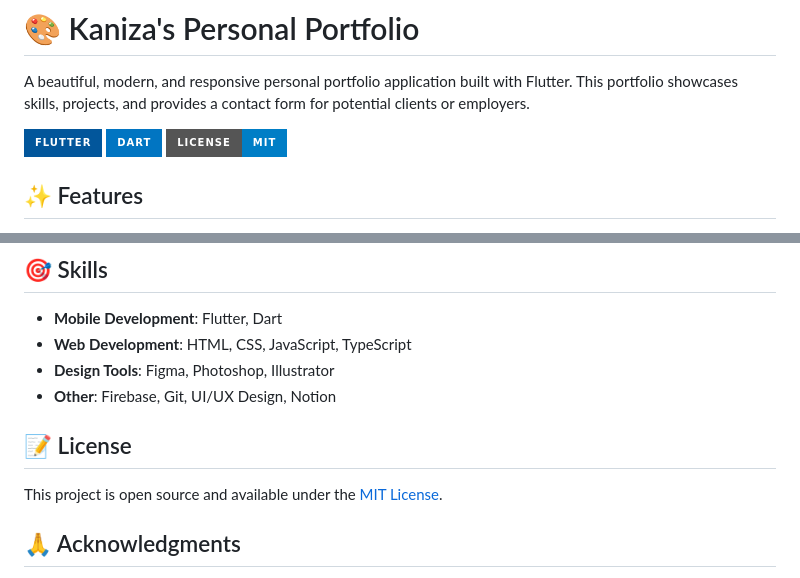
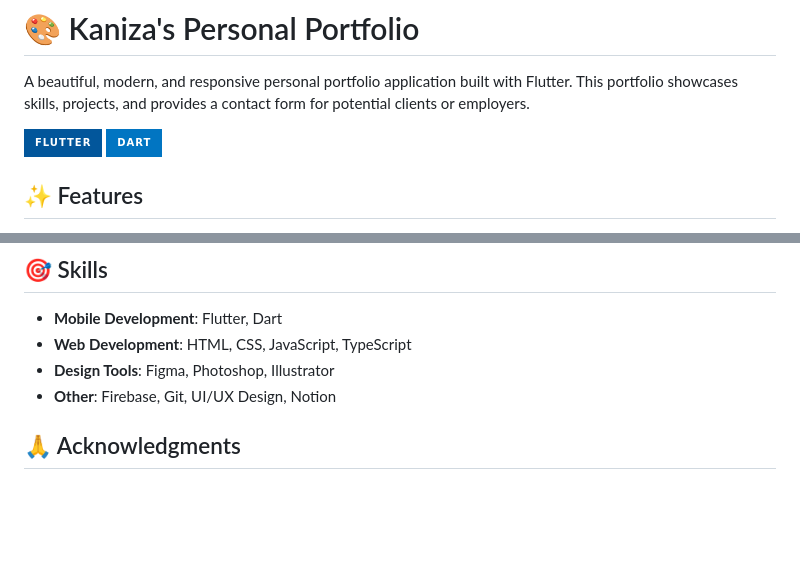
Before and after one commit to kanizadev/p005, a Markdown page: README.md, 2 parts joined by grey strips. Rendered like a GitHub page; badges without logos; blank space fills up the shorter version.

```diff
--- a/README.md
+++ b/README.md
@@ -4,7 +4,7 @@ A beautiful, modern, and responsive personal portfolio application built with Fl
 
 ![Flutter](https://img.shields.io/badge/Flutter-02569B?style=for-the-badge&logo=flutter&logoColor=white)
 ![Dart](https://img.shields.io/badge/Dart-0175C2?style=for-the-badge&logo=dart&logoColor=white)
-![License](https://img.shields.io/badge/license-MIT-blue?style=for-the-badge)
+
 
 ## ✨ Features
 
@@ -203,9 +98,7 @@ flutter build linux
 - **Design Tools**: Figma, Photoshop, Illustrator
 - **Other**: Firebase, Git, UI/UX Design, Notion
 
-## 📝 License
 
-This project is open source and available under the [MIT License](LICENSE).
 
 ## 🙏 Acknowledgments
 
```
Also changed, not shown: other parts of README.md (+0 -105 lines).
